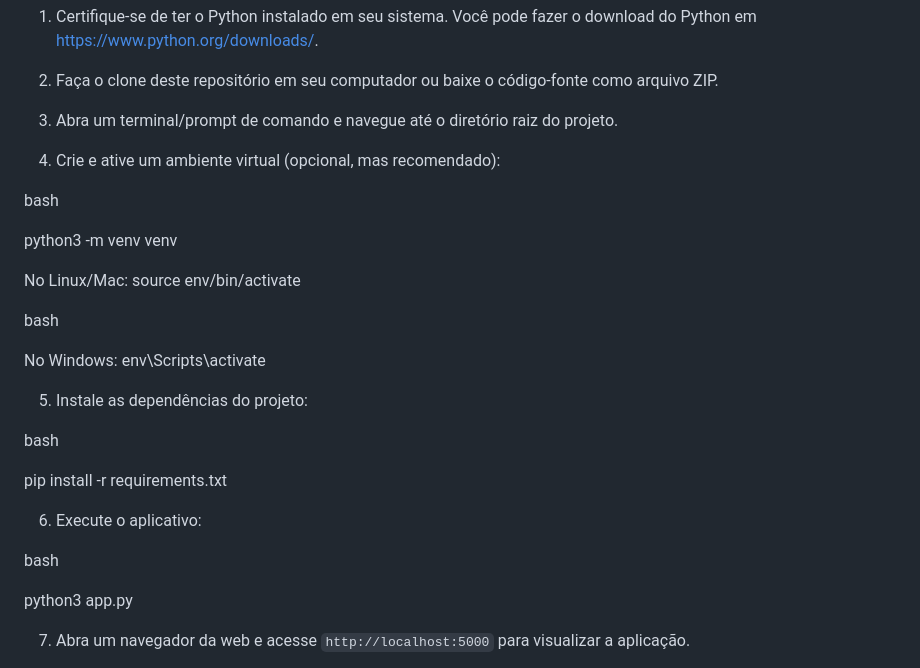
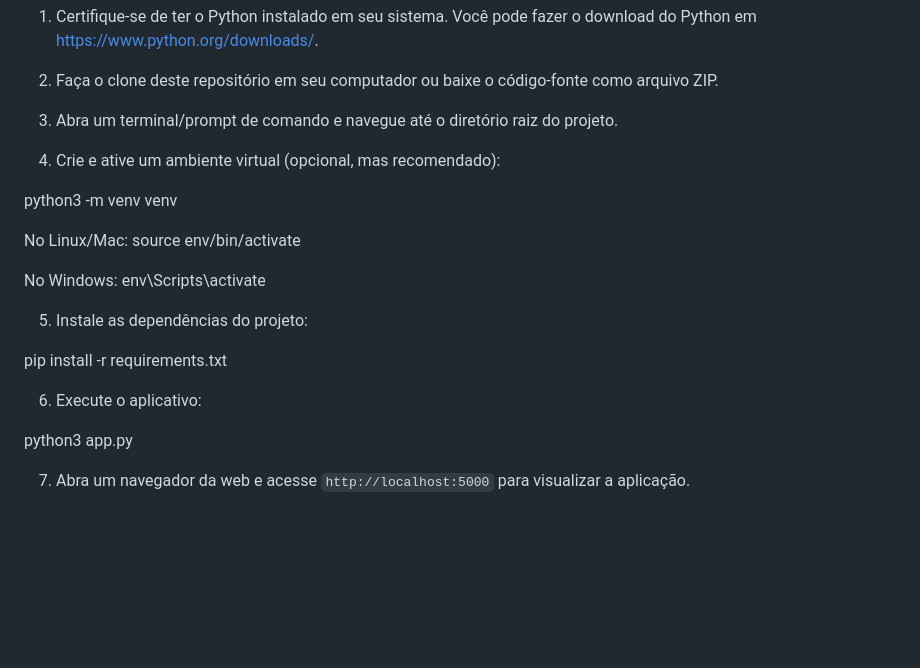
Before and after one commit to Gabriel-Pac/ProjetoTarefas, a Markdown page: README.md, the part around the change. Drawn GitHub-style; blank space fills up the shorter version.

```diff
--- a/README.md
+++ b/README.md
@@ -49,27 +49,19 @@ Siga as etapas abaixo para executar a aplicação de adição de tarefas do dia
 
 4. Crie e ative um ambiente virtual (opcional, mas recomendado):
 
-bash
-
 python3 -m venv venv
 
 No Linux/Mac:
 source env/bin/activate
-
-bash
 
 No Windows:
 env\Scripts\activate
 
 5. Instale as dependências do projeto:
 
-bash
-
 pip install -r requirements.txt
 
 6. Execute o aplicativo:
-
-bash
 
 python3 app.py
 
```
